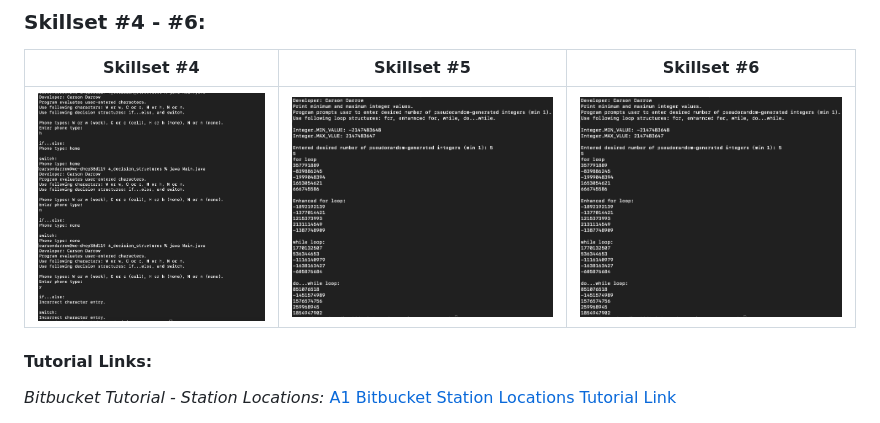
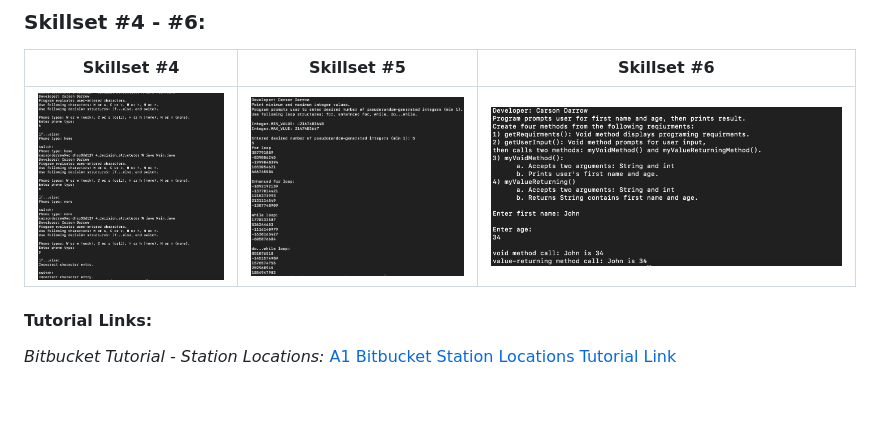
Before and after one commit to carsondarrow/lis4381, a Markdown page: a3/README.md, the part around the change. GitHub-like rendering; pictures changed too: a3/img/ss6.png (added); blank space fills up the shorter version.

Commit message:
changed main READ.ME

```diff
--- a/a3/README.md
+++ b/a3/README.md
@@ -43,7 +43,7 @@ Three Parts:
 
 | Skillset #4 | Skillset #5 | Skillset #6 |
 | -------------- | --------------| -------------- |
-| ![Skillset #4](img/ss4.png) | ![Skillset #5](img/ss5.png) | ![Skillset #6](img/ss5.png) |
+| ![Skillset #4](img/ss4.png) | ![Skillset #5](img/ss5.png) | ![Skillset #6](img/ss6.png) |
 
 
 
```
Also changed, not shown: 1 other file.
